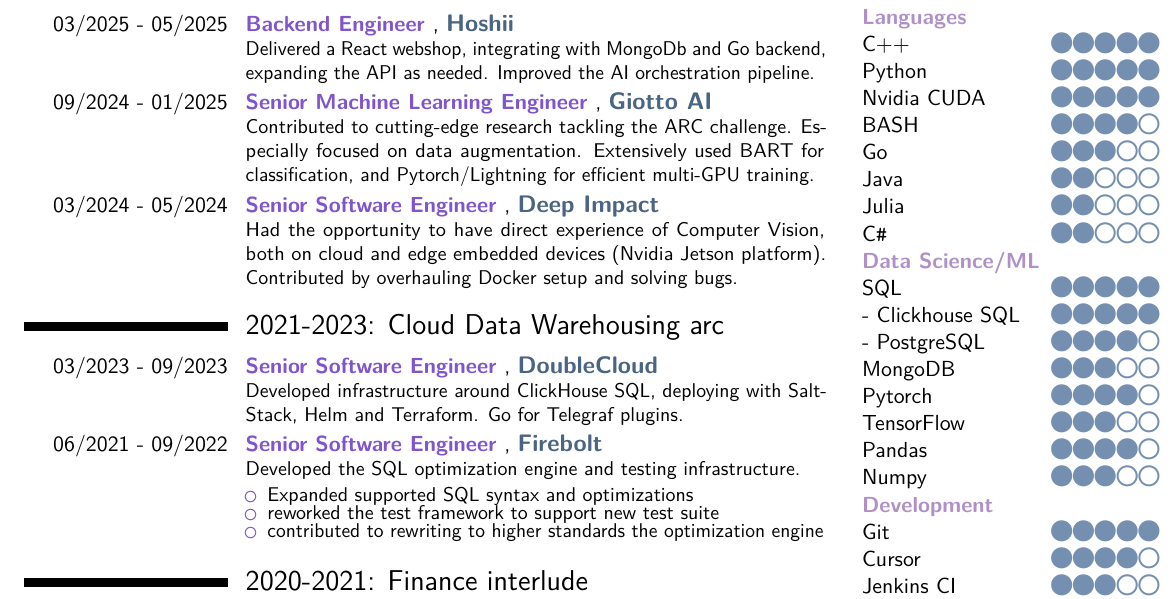
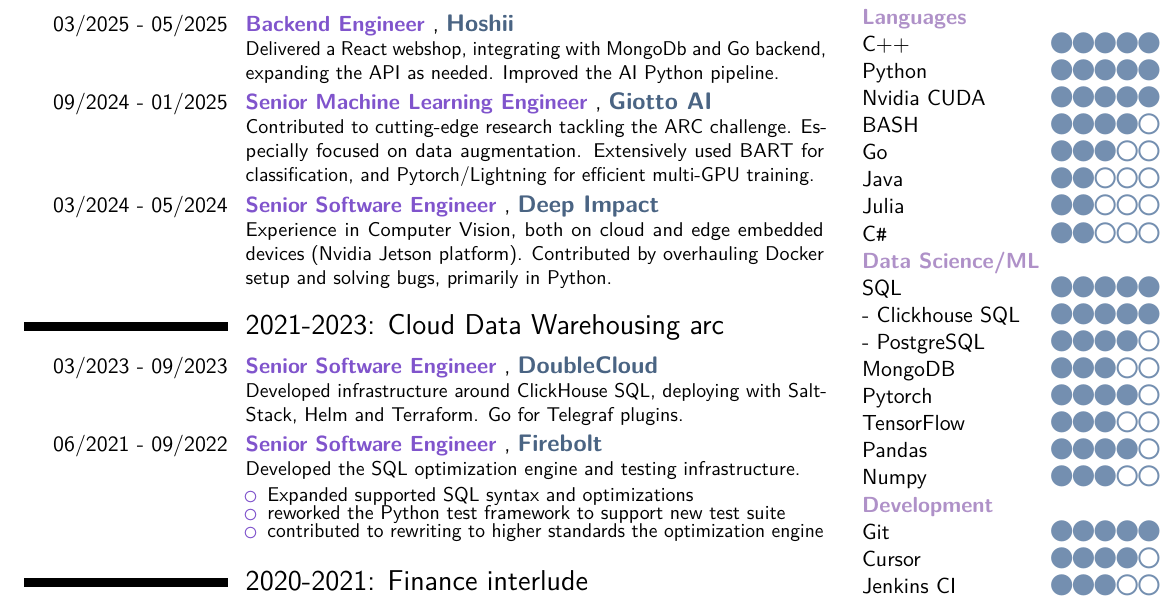
Before and after one commit to Fdondi/cv-latex, a LaTeX CV (cv.tex): part of page 1 of 2, cut so that both start at the same text. Compiled offline with pdfLaTeX.

Commit message:
add more explicit Python mentions

```diff
--- a/cv.tex
+++ b/cv.tex
@@ -179,7 +179,7 @@
 \section{2023-current: AI startups era}
 
 \MyCvEntry{03/2025 - 05/2025}{Backend Engineer}{Hoshii}{
-Delivered a React webshop, integrating with MongoDb and Go backend, expanding the API as needed. Improved the AI orchestration pipeline.
+Delivered a React webshop, integrating with MongoDb and Go backend, expanding the API as needed. Improved the AI Python pipeline.
 }
 
 \MyCvEntry{09/2024 - 01/2025}{Senior Machine Learning Engineer}{Giotto AI}{
@@ -187,8 +187,8 @@
 }
 
 \MyCvEntry{03/2024 - 05/2024}{Senior Software Engineer}{Deep Impact}{
-Had the opportunity to have direct experience of Computer Vision, both on cloud and edge embedded devices (Nvidia Jetson platform).
-Contributed by overhauling Docker setup and solving bugs.
+Experience in Computer Vision, both on cloud and edge embedded devices (Nvidia Jetson platform).
+Contributed by overhauling Docker setup and solving bugs, primarily in Python.
 }
 
 \section{2021-2023: Cloud Data Warehousing arc}
@@ -201,7 +201,7 @@
 Developed the SQL optimization engine and testing infrastructure.
 \begin{compactitemize}
 \item Expanded supported SQL syntax and optimizations
-\item reworked the test framework to support new test suite
+\item reworked the Python test framework to support new test suite
 \item contributed to rewriting to higher standards the optimization engine
 \end{compactitemize}
 }
```
